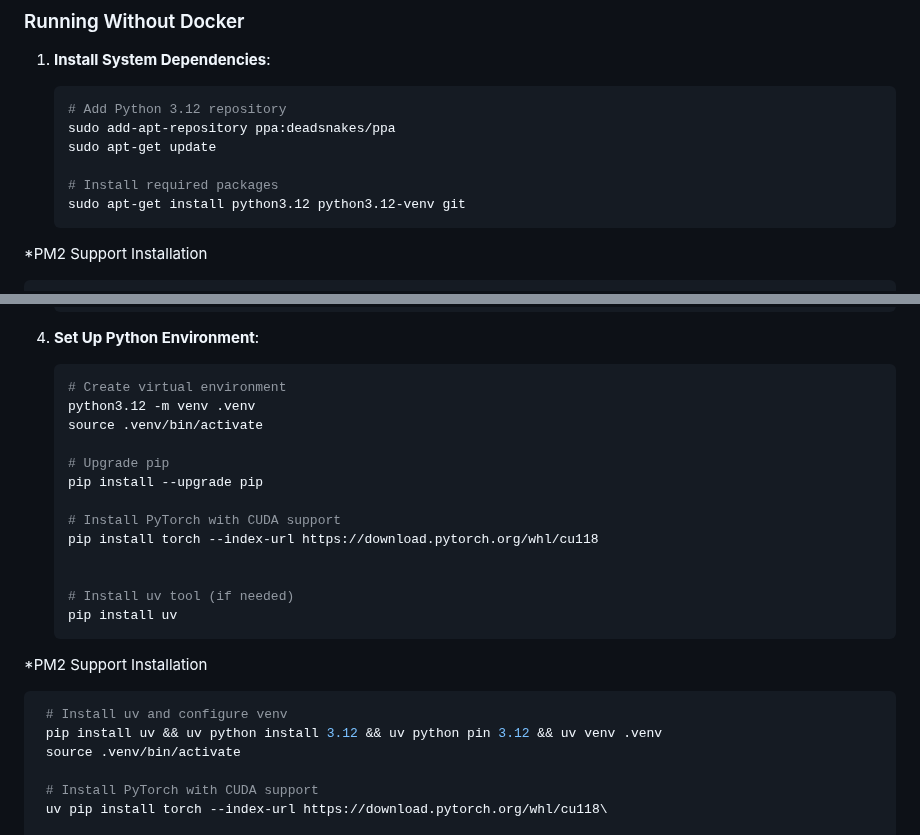
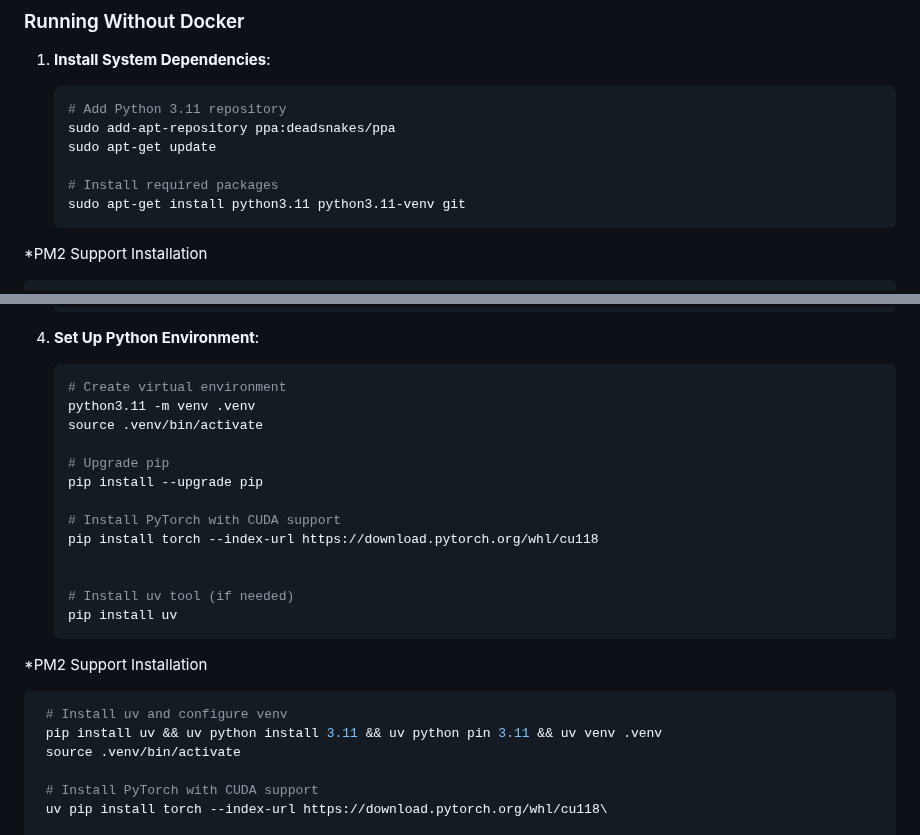
Before and after one commit to tplr-ai/templar, a Markdown page: docs/miner.md, 2 parts joined by grey strips. Rendered like a GitHub page.

Commit message:
fix[docs]: correct python version

````diff
--- a/docs/miner.md
+++ b/docs/miner.md
@@ -174,12 +174,12 @@ You should see a container named `templar-miner-<WALLET_HOTKEY>`.
 1. **Install System Dependencies**:
 
    ```bash
-   # Add Python 3.12 repository
+   # Add Python 3.11 repository
    sudo add-apt-repository ppa:deadsnakes/ppa
    sudo apt-get update
 
    # Install required packages
-   sudo apt-get install python3.12 python3.12-venv git
+   sudo apt-get install python3.11 python3.11-venv git
    ```
   *PM2 Support Installation
   ```bash
@@ -202,7 +202,7 @@ You should see a container named `templar-miner-<WALLET_HOTKEY>`.
 
    ```bash
    # Create virtual environment
-   python3.12 -m venv .venv
+   python3.11 -m venv .venv
    source .venv/bin/activate
 
    # Upgrade pip
@@ -219,7 +219,7 @@ You should see a container named `templar-miner-<WALLET_HOTKEY>`.
   *PM2 Support Installation
   ```bash
    # Install uv and configure venv
-   pip install uv && uv python install 3.12 && uv python pin 3.12 && uv venv .venv
+   pip install uv && uv python install 3.11 && uv python pin 3.11 && uv venv .venv
    source .venv/bin/activate
 
    # Install PyTorch with CUDA support
````
